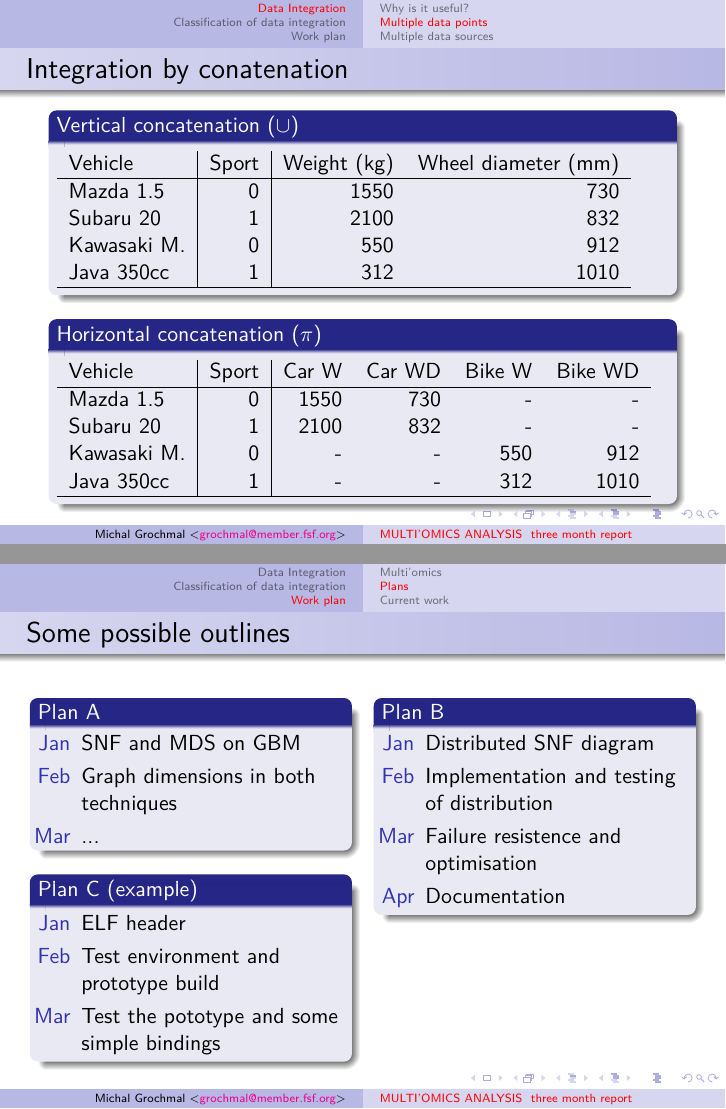
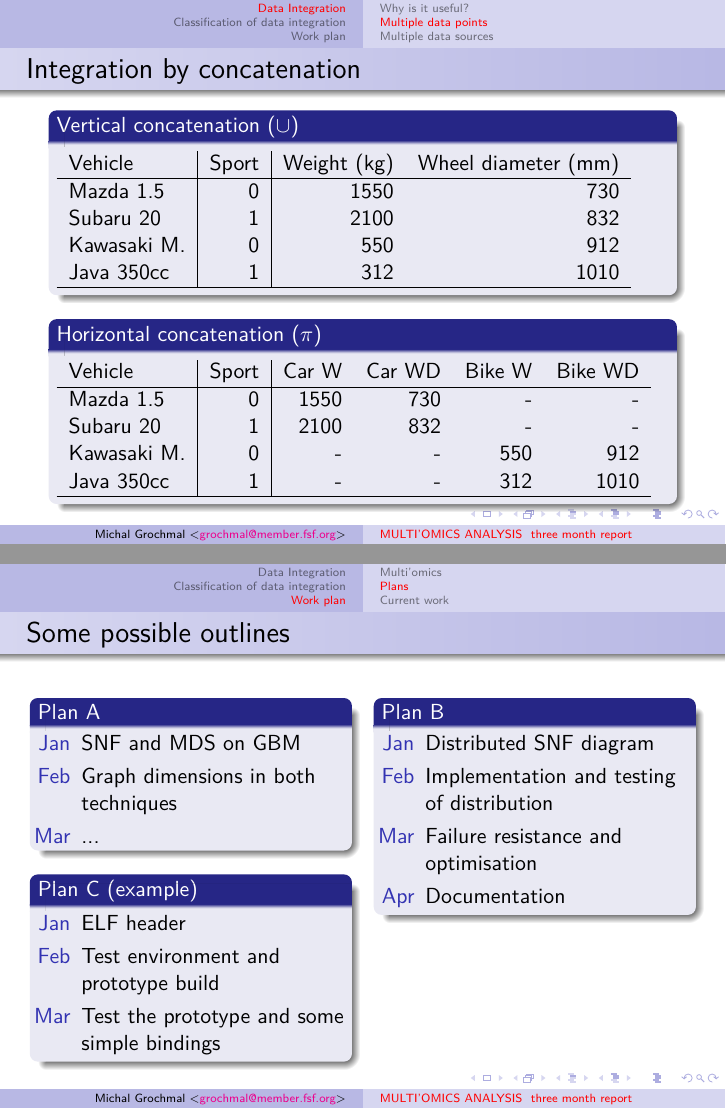
Before and after one commit to grochmal/qmul, LaTeX slides (report/three-month/pres.tex): pages 7 and 21 of 23, joined at a grey line. Compiled offline with pdfLaTeX.

Commit message:
three month presentation fixes

```diff
--- a/report/three-month/pres.tex
+++ b/report/three-month/pres.tex
@@ -72,7 +72,7 @@
   \end{block}
 \end{frame}
 
-\begin{frame}{Integration by conatenation}
+\begin{frame}{Integration by concatenation}
   \begin{block}{Vertical concatenation $(\cup)$}
     \begin{tabular}{l|r|rr}
     Vehicle & Sport & Weight (kg) & Wheel diameter (mm) \\
@@ -231,7 +231,7 @@
       \begin{itemize}
        \item[Jan] ELF header
        \item[Feb] Test environment and prototype build
-       \item[Mar] Test the pototype and some simple bindings
+       \item[Mar] Test the prototype and some simple bindings
       \end{itemize}
     \end{block}
   \end{column}
@@ -240,7 +240,7 @@
       \begin{itemize}
        \item[Jan] Distributed SNF diagram
        \item[Feb] Implementation and testing of distribution
-       \item[Mar] Failure resistence and optimisation
+       \item[Mar] Failure resistance and optimisation
        \item[Apr] Documentation
       \end{itemize}
     \end{block}
```
Also changed, not shown: report/three-month/Makefile, report/three-month/pres.tex (11 more changed lines).
